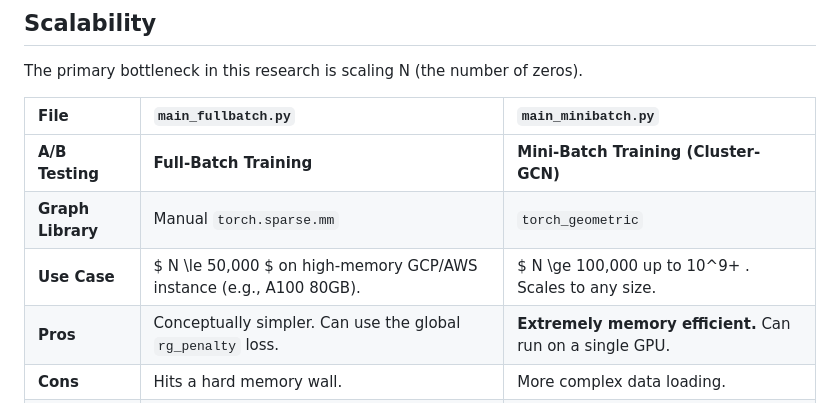
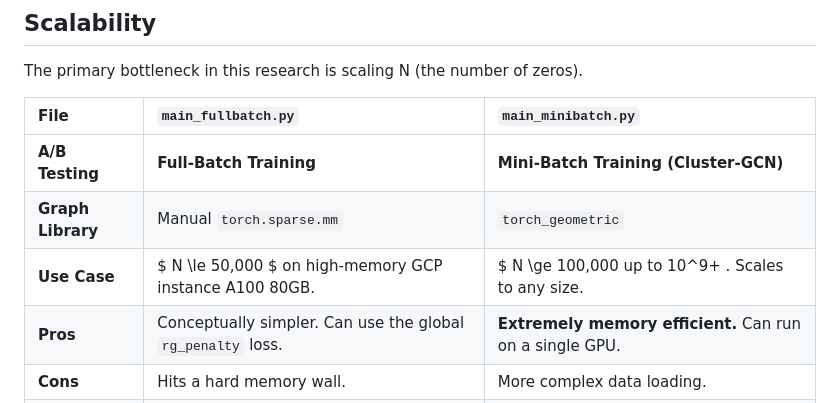
Before and after one commit to XORBKPT/GCP_Hybrid_Neural_Renormalization_Group_Model_RH_Exploration, a Markdown page: README.md, the part around the change. Rendered like a GitHub page.

```diff
--- a/README.md
+++ b/README.md
@@ -31,7 +31,7 @@ The primary bottleneck in this research is scaling N (the number of zeros).
 | :--- | :--- | :--- |
 | **A/B Testing** | **Full-Batch Training** | **Mini-Batch Training (Cluster-GCN)** |
 | **Graph Library** | Manual `torch.sparse.mm` | `torch_geometric` |
-| **Use Case** | $ N \le 50,000 $ on high-memory GCP/AWS instance (e.g., A100 80GB). | $ N \ge 100,000 up to 10^9+ . Scales to any size. |
+| **Use Case** | $ N \le 50,000 $ on high-memory GCP instance A100 80GB. | $ N \ge 100,000 up to 10^9+ . Scales to any size. |
 | **Pros** | Conceptually simpler. Can use the global `rg_penalty` loss. | **Extremely memory efficient.** Can run on a single GPU. |
 | **Cons** | Hits a hard memory wall. | More complex data loading. |
 | **Key Trade-off**| **Loses the global `rg_penalty`** | **Keeps structured `RMT` losses** |
```
